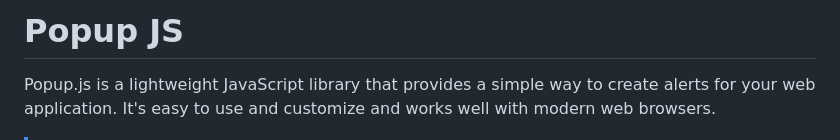
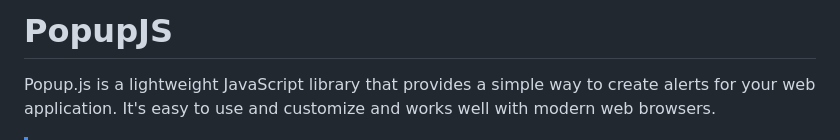
Before and after one commit to AlphaBrate/popupjs, a Markdown page: readme.md, the part around the change. Drawn GitHub-style.

```diff
--- a/readme.md
+++ b/readme.md
@@ -1,4 +1,4 @@
-# Popup JS
+# PopupJS
 
 Popup.js is a lightweight JavaScript library that provides a simple way to create alerts for your web application. It's easy to use and customize and works well with modern web browsers.
 
```
